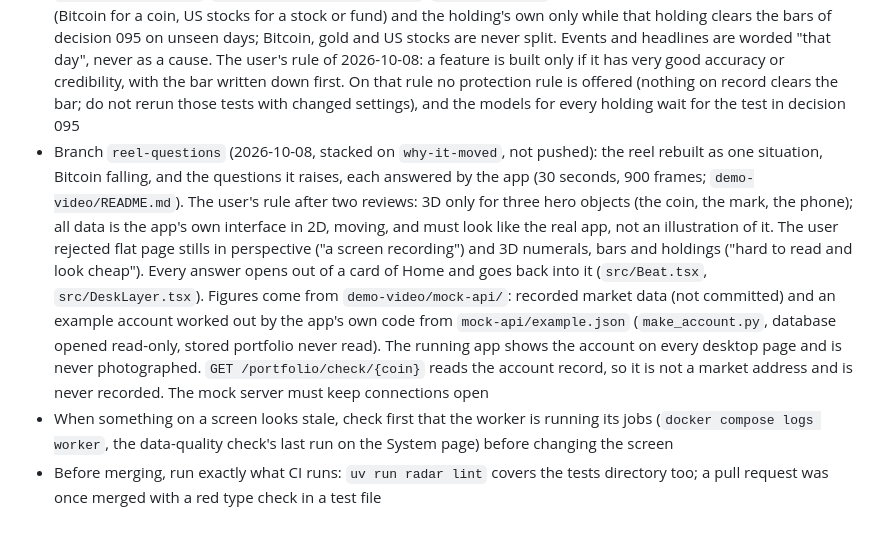
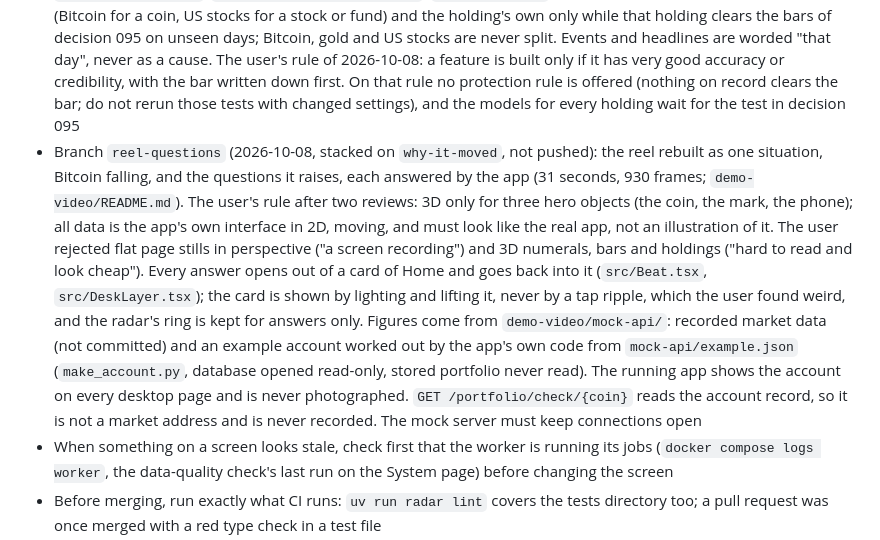
Before and after one commit to LouSens/RADAR, a Markdown page: CLAUDE.md, the part around the change. Drawn GitHub-style.

```diff
--- a/CLAUDE.md
+++ b/CLAUDE.md
@@ -17,7 +17,7 @@ Update this block at the end of every work session.
 - Branch `gold-hours` (decisions 091 to 093): gold's daily movement is measured on Binance's hourly PAXGUSDT prices (`hours_from` in `universe.toml`, table `outside_hours`, `pipelines/outside_hours.py`, `radar outside-hours`); prices and returns stay the asset's own bars. The worker's scheduler must be made by `worker.make_scheduler`: the library's default drops any job more than a second late, which once left every hourly job unrun for two days. The brief opens with the price now, the news count and what there is to do; its banned words stay banned. The price chart has a one-day range. `README.md` describes the project for a visitor: keep its result counts in step with the notebooks
 - Branch `reel` (2026-10-08): a 24-second advertisement in `demo-video/` (Remotion; see its `README.md` and `ASSETS.md`), with generated sound effects and no music. Nothing from an account may appear in it: its portfolio figures are the made-up example in `demo-video/src/fixtures/portfolio.json`. The same branch changed the app's colours: the three markets are metals (copper, gold, steel; `--btc`, `--gold`, `--stock` in `index.css`), other holdings take `--hold-a` to `--hold-d`, a holding has one colour on every screen (`holdingColour` in `viz.tsx` takes the symbol alone), green, red and the accent are never given to a holding, and in bars and rings cash is the track left unfilled. The user rejected pastel colours for holdings. `uv run radar lint` also lints the Python under `demo-video/`
 - Branch `why-it-moved` (decisions 095, 096): the page "Why it moved" on every market (`analytics/moves.py`, `pipelines/moves.py`, `GET /assets/{symbol}/moves`, `MovesPanel.tsx`). A day is split into the wider market's part (Bitcoin for a coin, US stocks for a stock or fund) and the holding's own only while that holding clears the bars of decision 095 on unseen days; Bitcoin, gold and US stocks are never split. Events and headlines are worded "that day", never as a cause. The user's rule of 2026-10-08: a feature is built only if it has very good accuracy or credibility, with the bar written down first. On that rule no protection rule is offered (nothing on record clears the bar; do not rerun those tests with changed settings), and the models for every holding wait for the test in decision 095
-- Branch `reel-questions` (2026-10-08, stacked on `why-it-moved`, not pushed): the reel rebuilt as one situation, Bitcoin falling, and the questions it raises, each answered by the app (30 seconds, 900 frames; `demo-video/README.md`). The user's rule after two reviews: 3D only for three hero objects (the coin, the mark, the phone); all data is the app's own interface in 2D, moving, and must look like the real app, not an illustration of it. The user rejected flat page stills in perspective ("a screen recording") and 3D numerals, bars and holdings ("hard to read and look cheap"). Every answer opens out of a card of Home and goes back into it (`src/Beat.tsx`, `src/DeskLayer.tsx`). Figures come from `demo-video/mock-api/`: recorded market data (not committed) and an example account worked out by the app's own code from `mock-api/example.json` (`make_account.py`, database opened read-only, stored portfolio never read). The running app shows the account on every desktop page and is never photographed. `GET /portfolio/check/{coin}` reads the account record, so it is not a market address and is never recorded. The mock server must keep connections open
+- Branch `reel-questions` (2026-10-08, stacked on `why-it-moved`, not pushed): the reel rebuilt as one situation, Bitcoin falling, and the questions it raises, each answered by the app (31 seconds, 930 frames; `demo-video/README.md`). The user's rule after two reviews: 3D only for three hero objects (the coin, the mark, the phone); all data is the app's own interface in 2D, moving, and must look like the real app, not an illustration of it. The user rejected flat page stills in perspective ("a screen recording") and 3D numerals, bars and holdings ("hard to read and look cheap"). Every answer opens out of a card of Home and goes back into it (`src/Beat.tsx`, `src/DeskLayer.tsx`); the card is shown by lighting and lifting it, never by a tap ripple, which the user found weird, and the radar's ring is kept for answers only. Figures come from `demo-video/mock-api/`: recorded market data (not committed) and an example account worked out by the app's own code from `mock-api/example.json` (`make_account.py`, database opened read-only, stored portfolio never read). The running app shows the account on every desktop page and is never photographed. `GET /portfolio/check/{coin}` reads the account record, so it is not a market address and is never recorded. The mock server must keep connections open
 - When something on a screen looks stale, check first that the worker is running its jobs (`docker compose logs worker`, the data-quality check's last run on the System page) before changing the screen
 - Before merging, run exactly what CI runs: `uv run radar lint` covers the tests directory too; a pull request was once merged with a red type check in a test file
 - Held assets are discovered, never added by hand (decision 041); an asset the user wants to try can be looked up by ticker (decision 053): `EQ_` names are stocks only, every other name is a crypto pair only. A holding with 30 to 249 sessions is estimated on its own record and the loss limits are scaled for it; under 30 it is counted in the money only (decision 043). The screen says which
```
Also changed, not shown: demo-video/README.md (+11 -8 lines).
